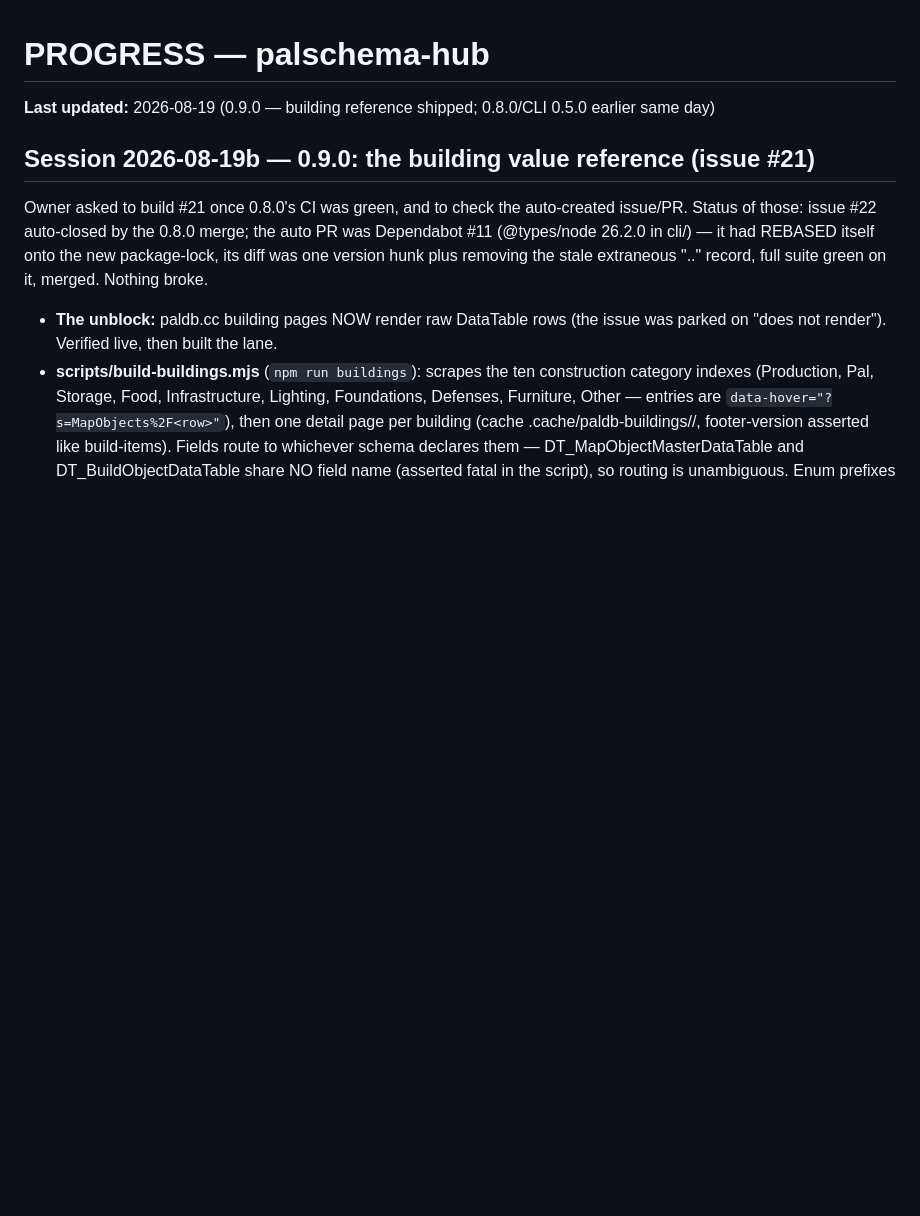
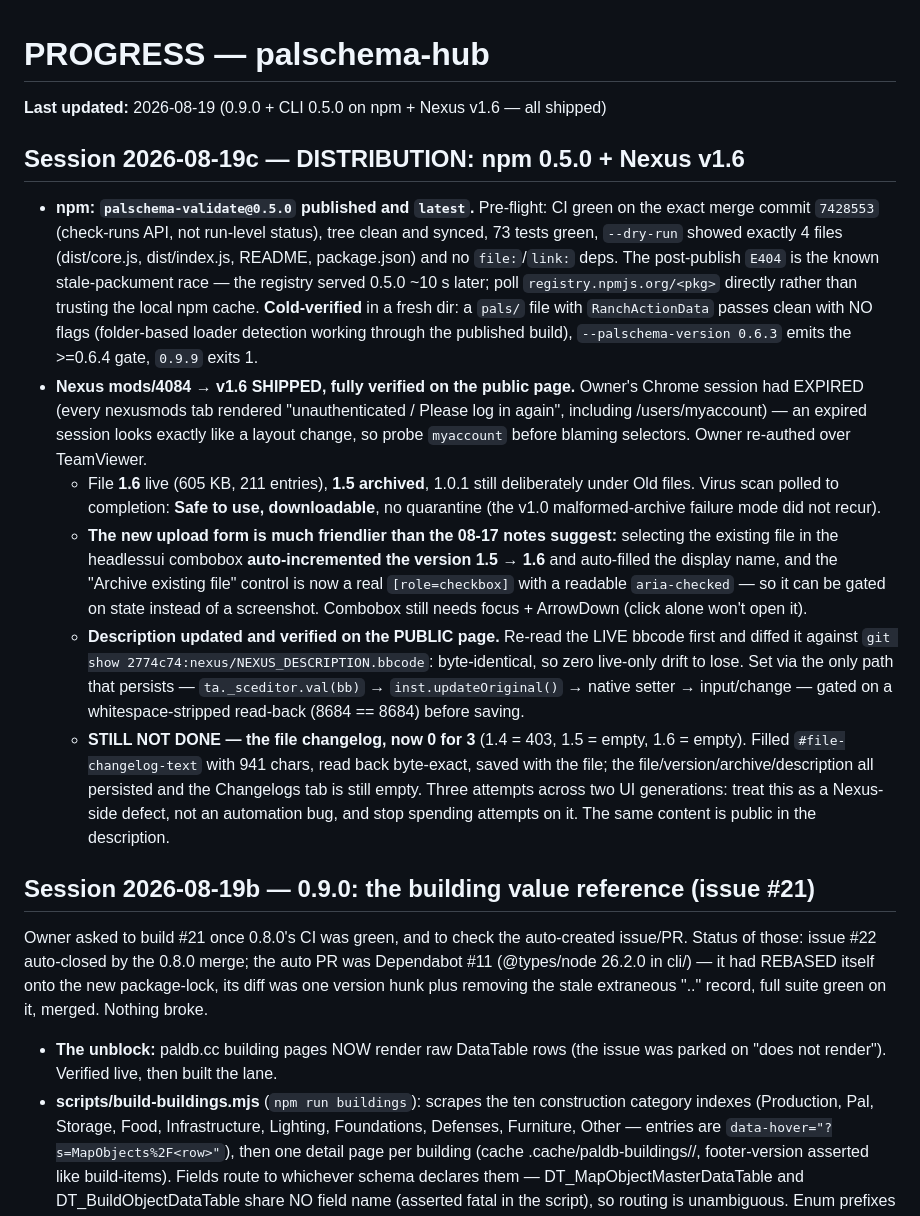
Before and after one commit to Booyaka101/palschema-hub, a Markdown page: PROGRESS.md, the part around the change. Rendered like a GitHub page; blank space fills up the shorter version.

Commit message:
docs: record the 0.5.0 npm publish and the Nexus v1.6 update
Co-Authored-By: Claude Fable 5 <noreply@anthropic.com>

```diff
--- a/PROGRESS.md
+++ b/PROGRESS.md
@@ -1,6 +1,40 @@
 # PROGRESS — palschema-hub
 
-**Last updated:** 2026-08-19 (0.9.0 — building reference shipped; 0.8.0/CLI 0.5.0 earlier same day)
+**Last updated:** 2026-08-19 (0.9.0 + CLI 0.5.0 on npm + Nexus v1.6 — all shipped)
+
+## Session 2026-08-19c — DISTRIBUTION: npm 0.5.0 + Nexus v1.6
+- **npm: `palschema-validate@0.5.0` published and `latest`.** Pre-flight: CI green on the
+  exact merge commit `7428553` (check-runs API, not run-level status), tree clean and
+  synced, 73 tests green, `--dry-run` showed exactly 4 files (dist/core.js, dist/index.js,
+  README, package.json) and no `file:`/`link:` deps. The post-publish `E404` is the known
+  stale-packument race — the registry served 0.5.0 ~10 s later; poll
+  `registry.npmjs.org/<pkg>` directly rather than trusting the local npm cache.
+  **Cold-verified** in a fresh dir: a `pals/` file with `RanchActionData` passes clean with
+  NO flags (folder-based loader detection working through the published build),
+  `--palschema-version 0.6.3` emits the >=0.6.4 gate, `0.9.9` exits 1.
+- **Nexus mods/4084 → v1.6 SHIPPED, fully verified on the public page.** Owner's Chrome
+  session had EXPIRED (every nexusmods tab rendered "unauthenticated / Please log in
+  again", including /users/myaccount) — an expired session looks exactly like a layout
+  change, so probe `myaccount` before blaming selectors. Owner re-authed over TeamViewer.
+  - File **1.6** live (605 KB, 211 entries), **1.5 archived**, 1.0.1 still deliberately
+    under Old files. Virus scan polled to completion: **Safe to use, downloadable**, no
+    quarantine (the v1.0 malformed-archive failure mode did not recur).
+  - **The new upload form is much friendlier than the 08-17 notes suggest:** selecting the
+    existing file in the headlessui combobox **auto-incremented the version 1.5 → 1.6** and
+    auto-filled the display name, and the "Archive existing file" control is now a real
+    `[role=checkbox]` with a readable `aria-checked` — so it can be gated on state instead
+    of a screenshot. Combobox still needs focus + ArrowDown (click alone won't open it).
+  - **Description updated and verified on the PUBLIC page.** Re-read the LIVE bbcode first
+    and diffed it against `git show 2774c74:nexus/NEXUS_DESCRIPTION.bbcode`: byte-identical,
+    so zero live-only drift to lose. Set via the only path that persists —
+    `ta._sceditor.val(bb)` → `inst.updateOriginal()` → native setter → input/change — gated
+    on a whitespace-stripped read-back (8684 == 8684) before saving.
+  - **STILL NOT DONE — the file changelog, now 0 for 3** (1.4 = 403, 1.5 = empty, 1.6 =
+    empty). Filled `#file-changelog-text` with 941 chars, read back byte-exact, saved with
+    the file; the file/version/archive/description all persisted and the Changelogs tab is
+    still empty. Three attempts across two UI generations: treat this as a Nexus-side
+    defect, not an automation bug, and stop spending attempts on it. The same content is
+    public in the description.
 
 ## Session 2026-08-19b — 0.9.0: the building value reference (issue #21)
 Owner asked to build #21 once 0.8.0's CI was green, and to check the auto-created
```
